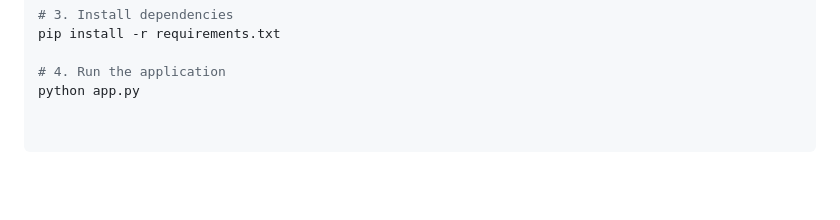
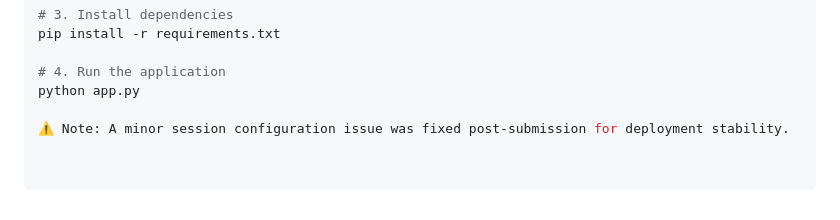
Before and after one commit to Team-quantreX-FOSS/FOSS_Hackathon, a Markdown page: README.md, the part around the change. GitHub-like rendering; blank space fills up the shorter version.

Commit message:
Added a Note

```diff
--- a/README.md
+++ b/README.md
@@ -102,3 +102,5 @@ pip install -r requirements.txt
 
 # 4. Run the application
 python app.py
+
+⚠️ Note: A minor session configuration issue was fixed post-submission for deployment stability.
```
